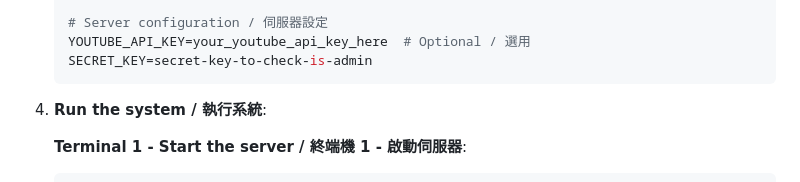
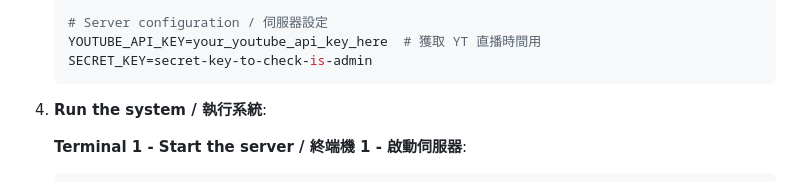
Before and after one commit to g0v/OpenTransLive, a Markdown page: README.md, the part around the change. Drawn GitHub-style.

````diff
--- a/README.md
+++ b/README.md
@@ -115,7 +115,7 @@ realtime_transcribe/
    SECRET_KEY=secret-key-to-check-is-admin
 
    # Server configuration / 伺服器設定
-   YOUTUBE_API_KEY=your_youtube_api_key_here  # Optional / 選用
+   YOUTUBE_API_KEY=your_youtube_api_key_here  # 獲取 YT 直播時間用
    SECRET_KEY=secret-key-to-check-is-admin
    ```
 
````
